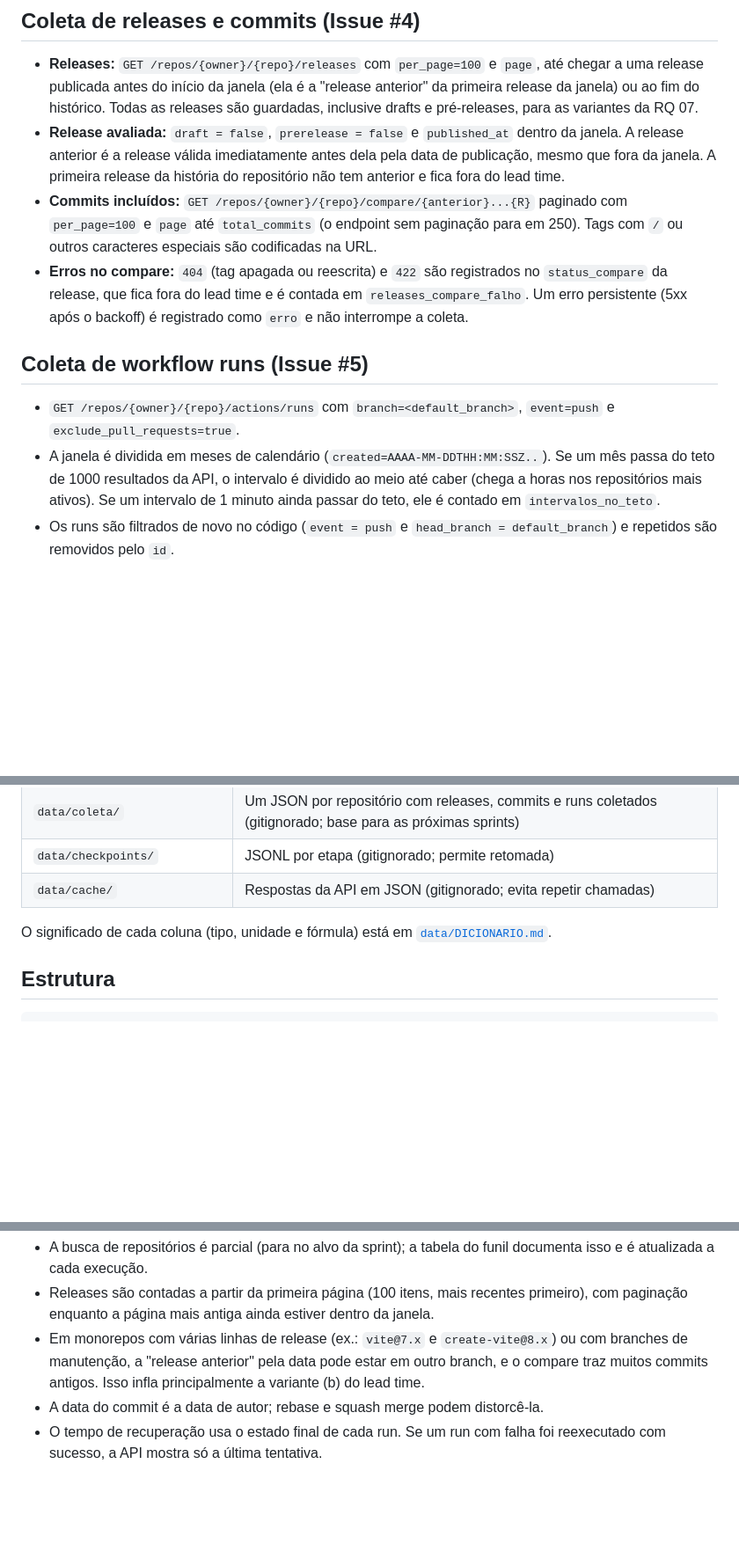
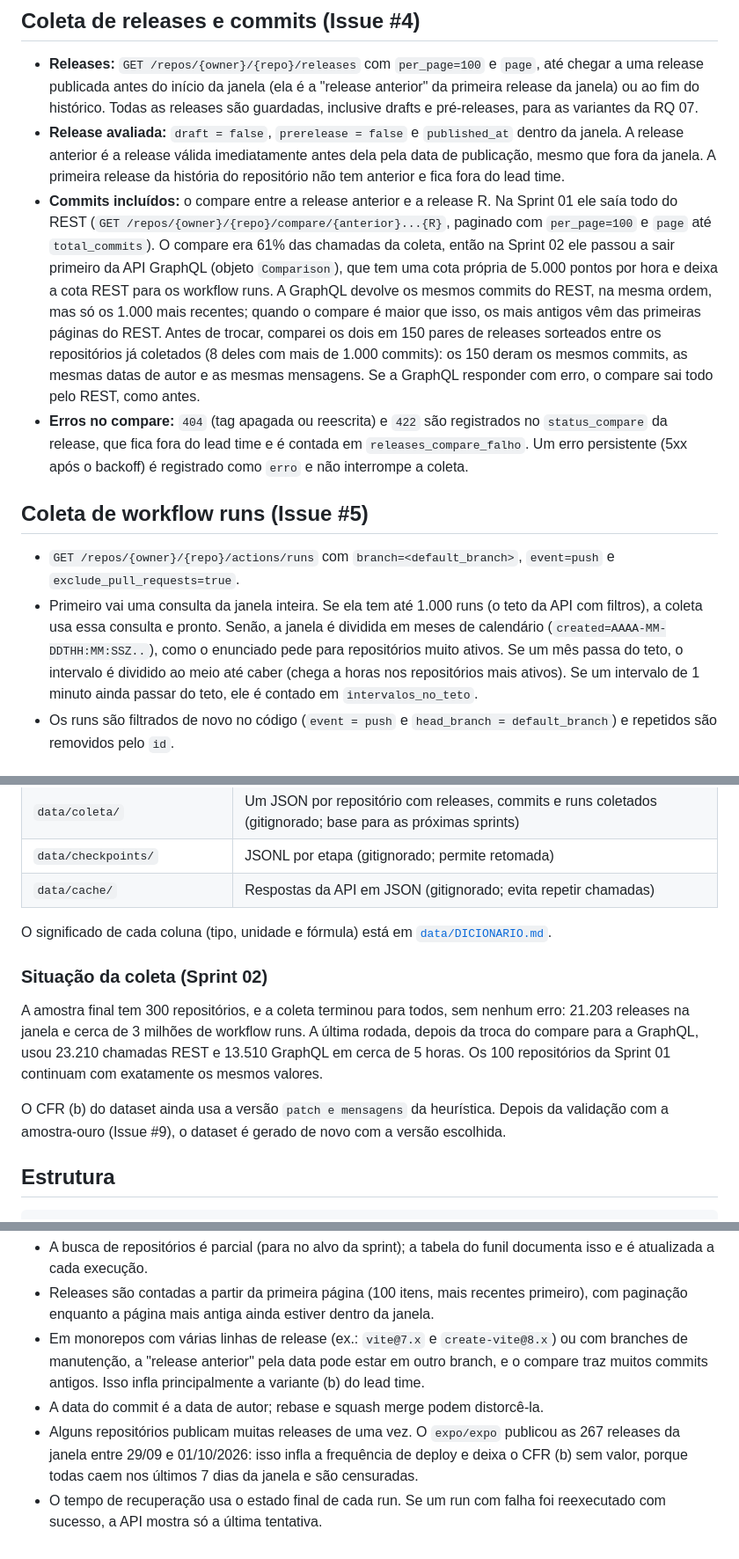
Before and after one commit to Gmbferreira/Mineracao-Metricas-DORA, a Markdown page: README.md, 3 parts joined by grey strips. Shown at 88% size. GitHub-like rendering; blank space fills up the shorter version.

Commit message:
docs: #7 documenta a coleta otimizada

````diff
--- a/README.md
+++ b/README.md
@@ -105,10 +105,19 @@ deram erro.
   dentro da janela. A release anterior é a release válida imediatamente antes
   dela pela data de publicação, mesmo que fora da janela. A primeira release da
   história do repositório não tem anterior e fica fora do lead time.
-- **Commits incluídos:** `GET /repos/{owner}/{repo}/compare/{anterior}...{R}`
-  paginado com `per_page=100` e `page` até `total_commits` (o endpoint sem
-  paginação para em 250). Tags com `/` ou outros caracteres especiais são
-  codificadas na URL.
+- **Commits incluídos:** o compare entre a release anterior e a release R.
+  Na Sprint 01 ele saía todo do REST
+  (`GET /repos/{owner}/{repo}/compare/{anterior}...{R}`, paginado com
+  `per_page=100` e `page` até `total_commits`). O compare era 61% das chamadas
+  da coleta, então na Sprint 02 ele passou a sair primeiro da API GraphQL
+  (objeto `Comparison`), que tem uma cota própria de 5.000 pontos por hora e
+  deixa a cota REST para os workflow runs. A GraphQL devolve os mesmos commits
+  do REST, na mesma ordem, mas só os 1.000 mais recentes; quando o compare é
+  maior que isso, os mais antigos vêm das primeiras páginas do REST. Antes de
+  trocar, comparei os dois em 150 pares de releases sorteados entre os
+  repositórios já coletados (8 deles com mais de 1.000 commits): os 150 deram
+  os mesmos commits, as mesmas datas de autor e as mesmas mensagens. Se a
+  GraphQL responder com erro, o compare sai todo pelo REST, como antes.
 - **Erros no compare:** `404` (tag apagada ou reescrita) e `422` são
   registrados no `status_compare` da release, que fica fora do lead time e é
   contada em `releases_compare_falho`. Um erro persistente (5xx após o
@@ -118,10 +127,13 @@ deram erro.
 
 - `GET /repos/{owner}/{repo}/actions/runs` com `branch=<default_branch>`,
   `event=push` e `exclude_pull_requests=true`.
-- A janela é dividida em meses de calendário (`created=AAAA-MM-DDTHH:MM:SSZ..`).
-  Se um mês passa do teto de 1000 resultados da API, o intervalo é dividido ao
-  meio até caber (chega a horas nos repositórios mais ativos). Se um intervalo
-  de 1 minuto ainda passar do teto, ele é contado em `intervalos_no_teto`.
+- Primeiro vai uma consulta da janela inteira. Se ela tem até 1.000 runs (o
+  teto da API com filtros), a coleta usa essa consulta e pronto. Senão, a
+  janela é dividida em meses de calendário (`created=AAAA-MM-DDTHH:MM:SSZ..`),
+  como o enunciado pede para repositórios muito ativos. Se um mês passa do
+  teto, o intervalo é dividido ao meio até caber (chega a horas nos
+  repositórios mais ativos). Se um intervalo de 1 minuto ainda passar do teto,
+  ele é contado em `intervalos_no_teto`.
 - Os runs são filtrados de novo no código (`event = push` e
   `head_branch = default_branch`) e repetidos são removidos pelo `id`.
 
@@ -202,6 +214,18 @@ avaliação da heurística com precisão, recall e F1.
 O significado de cada coluna (tipo, unidade e fórmula) está em
 [`data/DICIONARIO.md`](data/DICIONARIO.md).
 
+### Situação da coleta (Sprint 02)
+
+A amostra final tem 300 repositórios, e a coleta terminou para todos, sem
+nenhum erro: 21.203 releases na janela e cerca de 3 milhões de workflow runs.
+A última rodada, depois da troca do compare para a GraphQL, usou 23.210
+chamadas REST e 13.510 GraphQL em cerca de 5 horas. Os 100 repositórios da
+Sprint 01 continuam com exatamente os mesmos valores.
+
+O CFR (b) do dataset ainda usa a versão `patch e mensagens` da heurística.
+Depois da validação com a amostra-ouro (Issue #9), o dataset é gerado de novo
+com a versão escolhida.
+
 ## Estrutura
 
 ```
@@ -279,5 +303,9 @@ ficar abaixo de 80%.
   data pode estar em outro branch, e o compare traz muitos commits antigos.
   Isso infla principalmente a variante (b) do lead time.
 - A data do commit é a data de autor; rebase e squash merge podem distorcê-la.
+- Alguns repositórios publicam muitas releases de uma vez. O `expo/expo`
+  publicou as 267 releases da janela entre 29/09 e 01/10/2026: isso infla a
+  frequência de deploy e deixa o CFR (b) sem valor, porque todas caem nos
+  últimos 7 dias da janela e são censuradas.
 - O tempo de recuperação usa o estado final de cada run. Se um run com falha
   foi reexecutado com sucesso, a API mostra só a última tentativa.
````
Also changed, not shown: other parts of README.md (+1 -1 lines), data/DICIONARIO.md (+2 -2 lines).
